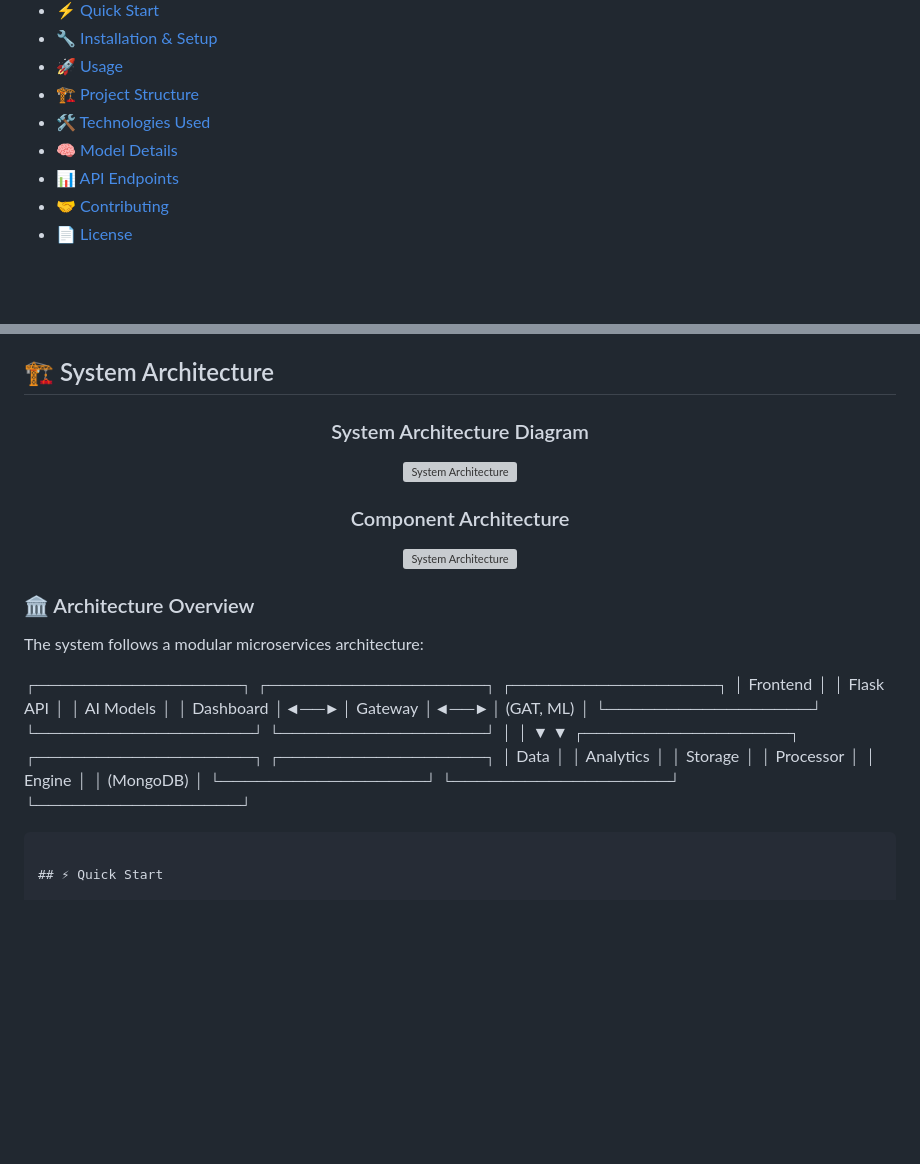
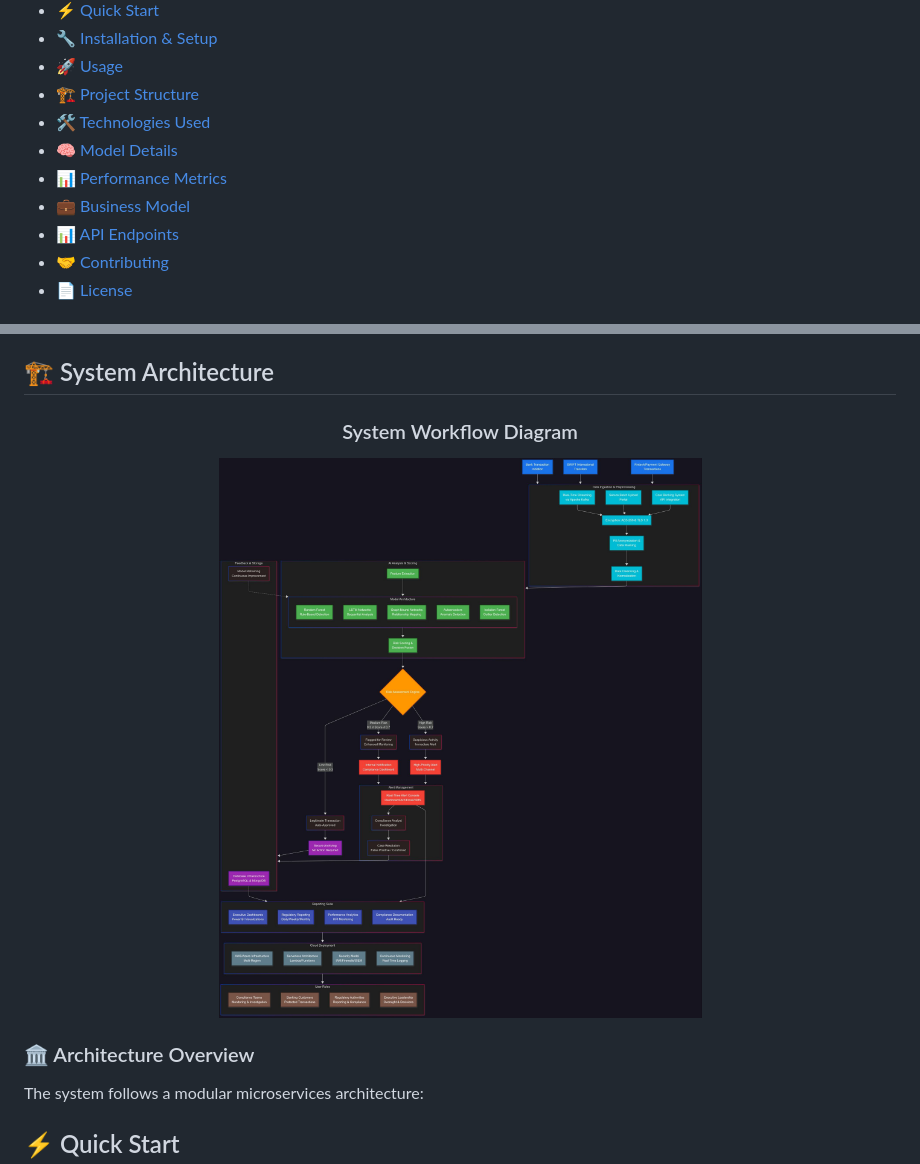
Before and after one commit to YousefAbdalbary/Digitopia_AML_project, a Markdown page: README.md, 2 parts joined by grey strips. Drawn GitHub-style; blank space fills up the shorter version; grey boxes are pictures that could not be loaded.

````diff
--- a/README.md
+++ b/README.md
@@ -20,6 +22,8 @@
 - [🏗️ Project Structure](#project-structure)
 - [🛠️ Technologies Used](#technologies-used)
 - [🧠 Model Details](#model-details)
+- [📊 Performance Metrics](#performance-metrics)
+- [💼 Business Model](#business-model)
 - [📊 API Endpoints](#api-endpoints)
 - [🤝 Contributing](#contributing)
 - [📄 License](#license)
@@ -41,29 +45,14 @@ This project implements a comprehensive **Anti-Money Laundering (AML) detection
 
 <div align="center">
 
-### System Architecture Diagram
-![System Architecture](assets/architecture.png)
-
-### Component Architecture
-![System Architecture](https://example.com/architecture-diagram.png)
+### System Workflow Diagram
+![System Flowchart](flowshart.jpg)
 
 </div>
 
 ### 🏛️ Architecture Overview
 
 The system follows a modular microservices architecture:
-
-┌─────────────────┐    ┌──────────────────┐    ┌─────────────────┐
-│   Frontend      │    │   Flask API      │    │   AI Models     │
-│   Dashboard     │◄──►│   Gateway        │◄──►│   (GAT, ML)     │
-└─────────────────┘    └──────────────────┘    └─────────────────┘
-                              │                         │
-                              ▼                         ▼
-┌─────────────────┐    ┌──────────────────┐    ┌─────────────────┐
-│   Data          │    │   Analytics      │    │   Storage       │
-│   Processor     │    │   Engine         │    │   (MongoDB)     │
-└─────────────────┘    └──────────────────┘    └─────────────────┘
-```
 
 ## ⚡ Quick Start
 
````
Also changed, not shown: other parts of README.md (+2 -0 lines).
